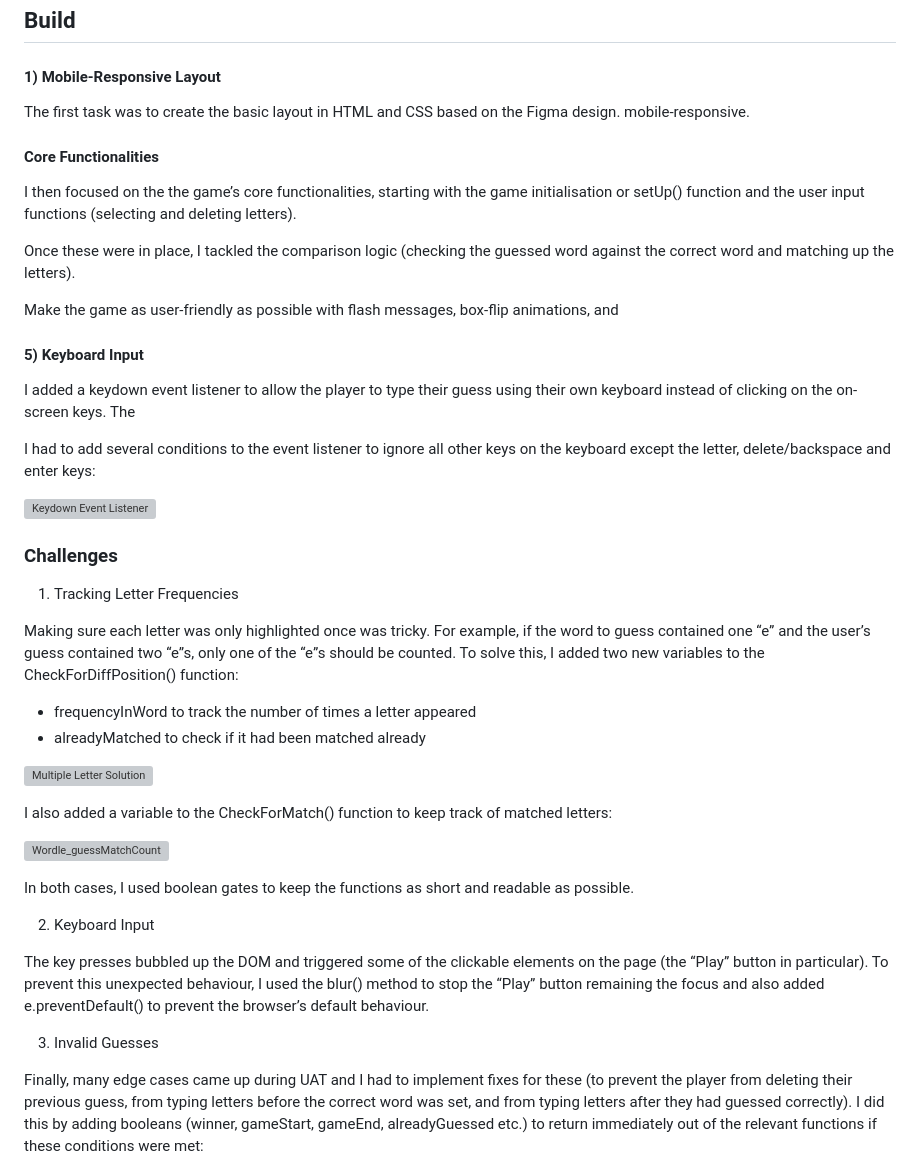
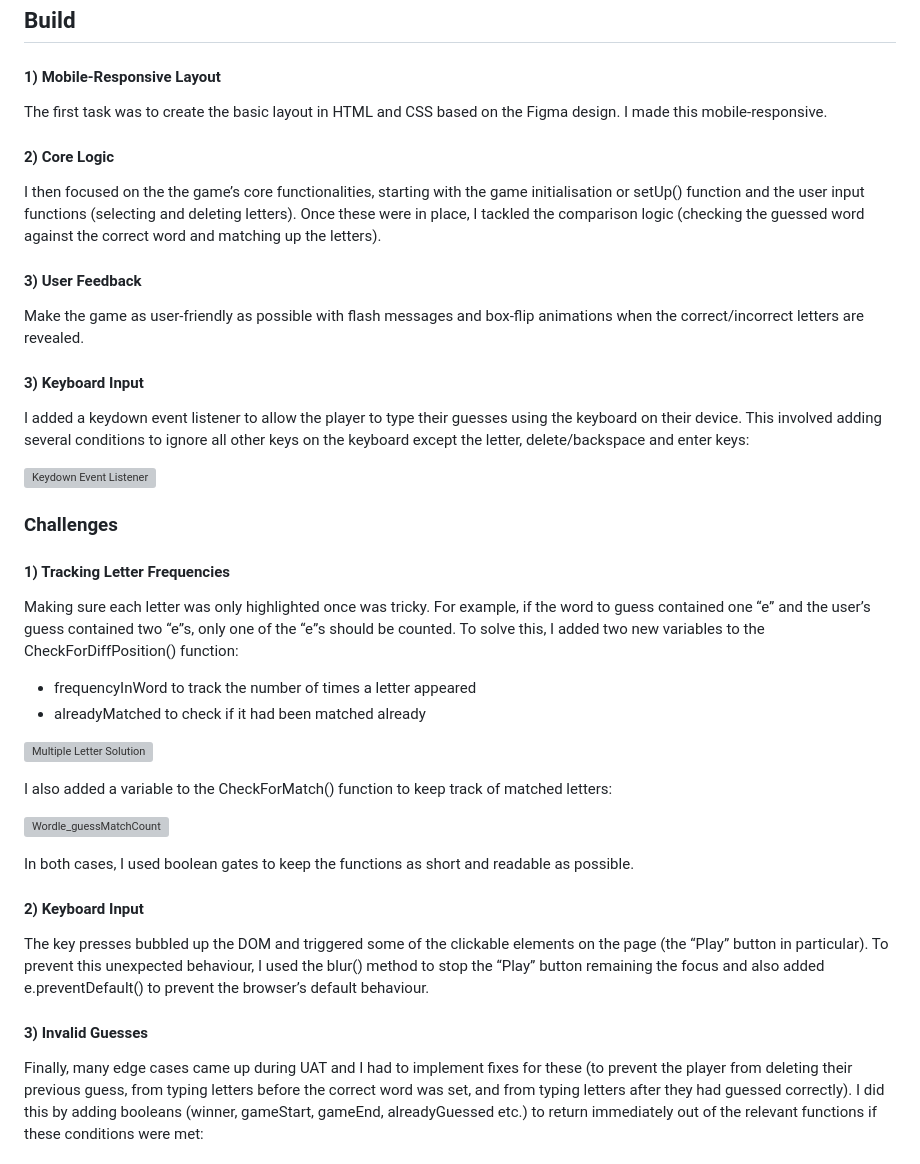
Before and after one commit to KatieHill-Fr-Gr/wordle, a Markdown page: README.md, the part around the change. Drawn GitHub-style; grey boxes are pictures that could not be loaded.

```diff
--- a/README.md
+++ b/README.md
@@ -61,35 +61,29 @@ Finally, I wrote the pseudocode in order to plan out the game logic. My aim here
 
 #### 1) Mobile-Responsive Layout
 
-The first task was to create the basic layout in HTML and CSS based on the Figma design. mobile-responsive.
+The first task was to create the basic layout in HTML and CSS based on the Figma design. I made this mobile-responsive.
 
-
-
-#### Core Functionalities
+#### 2) Core Logic
 
 I then focused on the the game’s core functionalities, starting with the game initialisation or setUp() function and the user input functions (selecting and deleting letters).
-
 Once these were in place, I tackled the comparison logic (checking the guessed word against the correct word and matching up the letters).
 
 
-Make the game as user-friendly as possible with flash messages, box-flip animations, and
+#### 3) User Feedback
+
+Make the game as user-friendly as possible with flash messages and box-flip animations when the correct/incorrect letters are revealed.
 
 
-#### 5) Keyboard Input
+#### 3) Keyboard Input
 
-I added a keydown event listener to allow the player to type their guess using their own keyboard instead of clicking on the on-screen keys. The
-
-
-
-
-I had to add several conditions to the event listener to ignore all other keys on the keyboard except the letter, delete/backspace and enter keys:
+I added a keydown event listener to allow the player to type their guesses using the keyboard on their device. This involved adding several conditions to ignore all other keys on the keyboard except the letter, delete/backspace and enter keys:
 
 ![Keydown Event Listener](https://res.cloudinary.com/dh0z1a9nd/image/upload/v1757600187/Wordle_KeydownEventListener_pzuzpx.png)
 
 
 ### Challenges
 
-1) Tracking Letter Frequencies
+#### 1) Tracking Letter Frequencies
 
 Making sure each letter was only highlighted once was tricky. For example, if the word to guess contained one “e” and the user’s guess contained two “e”s, only one of the “e”s should be counted. To solve this, I added two new variables to the CheckForDiffPosition() function:
 
@@ -104,13 +98,12 @@ I also added a variable to the CheckForMatch() function to keep track of matched
 
 In both cases, I used boolean gates to keep the functions as short and readable as possible.
 
-2) Keyboard Input
+#### 2) Keyboard Input
 
 The key presses bubbled up the DOM and triggered some of the clickable elements on the page (the “Play” button in particular). To prevent this unexpected behaviour, I used the blur() method to stop the “Play” button remaining the focus and also added e.preventDefault() to prevent the browser’s default behaviour.
 
 
-
-3) Invalid Guesses
+#### 3) Invalid Guesses
 
 Finally, many edge cases came up during UAT and I had to implement fixes for these (to prevent the player from deleting their previous guess, from typing letters before the correct word was set, and from typing letters after they had guessed correctly). I did this by adding booleans (winner, gameStart, gameEnd, alreadyGuessed etc.) to return immediately out of the relevant functions if these conditions were met:
 
```
